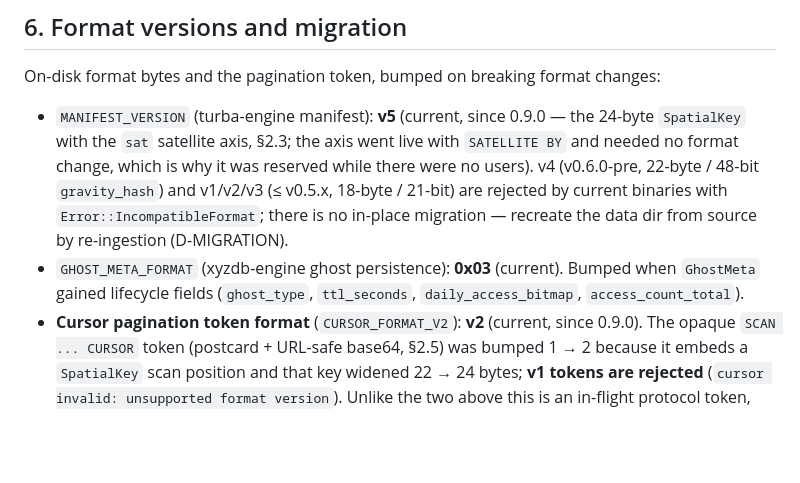
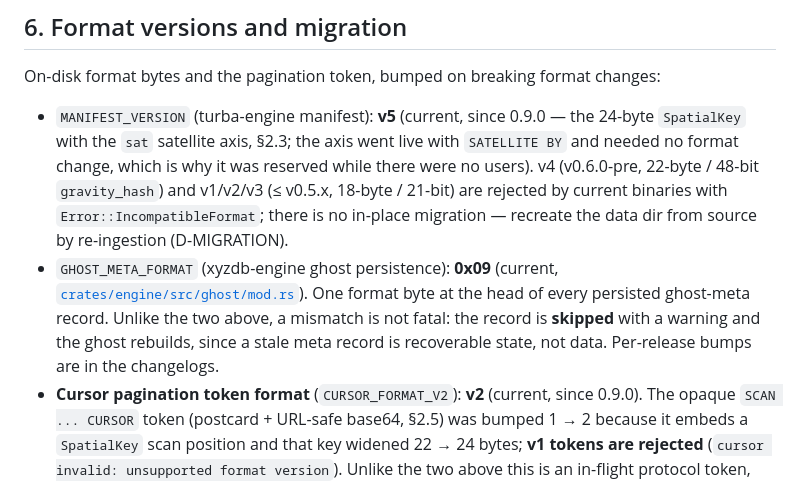
Before and after one commit to Tunolabs/xyzdb, a Markdown page: docs/architecture.md, the part around the change. GitHub-like rendering; blank space fills up the shorter version.

```diff
--- a/docs/architecture.md
+++ b/docs/architecture.md
@@ -416,7 +416,7 @@ Surface contract: [`docs/mcp-integration.md`](mcp-integration.md).
 On-disk format bytes and the pagination token, bumped on breaking format changes:
 
 - `MANIFEST_VERSION` (turba-engine manifest): **v5** (current, since 0.9.0 — the 24-byte `SpatialKey` with the `sat` satellite axis, §2.3; the axis went live with `SATELLITE BY` and needed no format change, which is why it was reserved while there were no users). v4 (v0.6.0-pre, 22-byte / 48-bit `gravity_hash`) and v1/v2/v3 (≤ v0.5.x, 18-byte / 21-bit) are rejected by current binaries with `Error::IncompatibleFormat`; there is no in-place migration — recreate the data dir from source by re-ingestion (D-MIGRATION).
-- `GHOST_META_FORMAT` (xyzdb-engine ghost persistence): **0x03** (current). Bumped when `GhostMeta` gained lifecycle fields (`ghost_type`, `ttl_seconds`, `daily_access_bitmap`, `access_count_total`).
+- `GHOST_META_FORMAT` (xyzdb-engine ghost persistence): **0x09** (current, [`crates/engine/src/ghost/mod.rs`](../crates/engine/src/ghost/mod.rs)). One format byte at the head of every persisted ghost-meta record. Unlike the two above, a mismatch is not fatal: the record is **skipped** with a warning and the ghost rebuilds, since a stale meta record is recoverable state, not data. Per-release bumps are in the changelogs.
 - **Cursor pagination token format** (`CURSOR_FORMAT_V2`): **v2** (current, since 0.9.0). The opaque `SCAN ... CURSOR` token (postcard + URL-safe base64, §2.5) was bumped 1 → 2 because it embeds a `SpatialKey` scan position and that key widened 22 → 24 bytes; **v1 tokens are rejected** (`cursor invalid: unsupported format version`). Unlike the two above this is an in-flight protocol token, not a byte on disk.
 
 Rejection returns a clear operator-facing message explaining *why* and pointing at re-ingestion. There is no in-place migration code; v0.2.x has no production users.
```
Also changed, not shown: OPERATIONS.md (+2 -2 lines).
